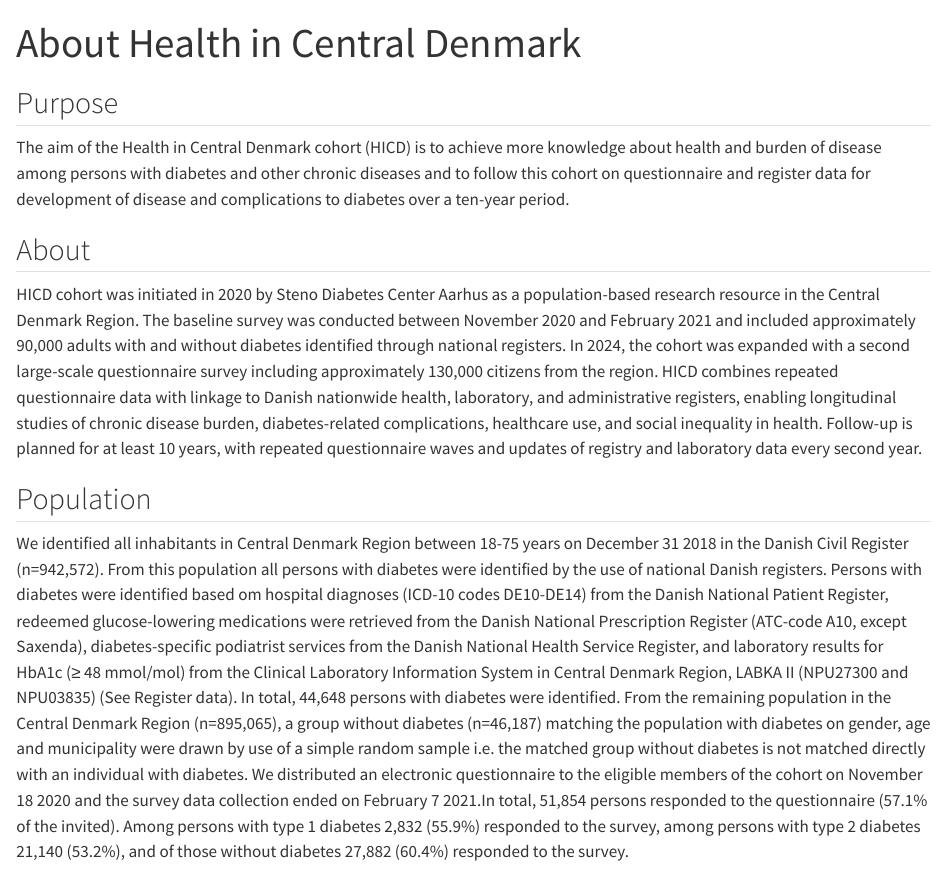
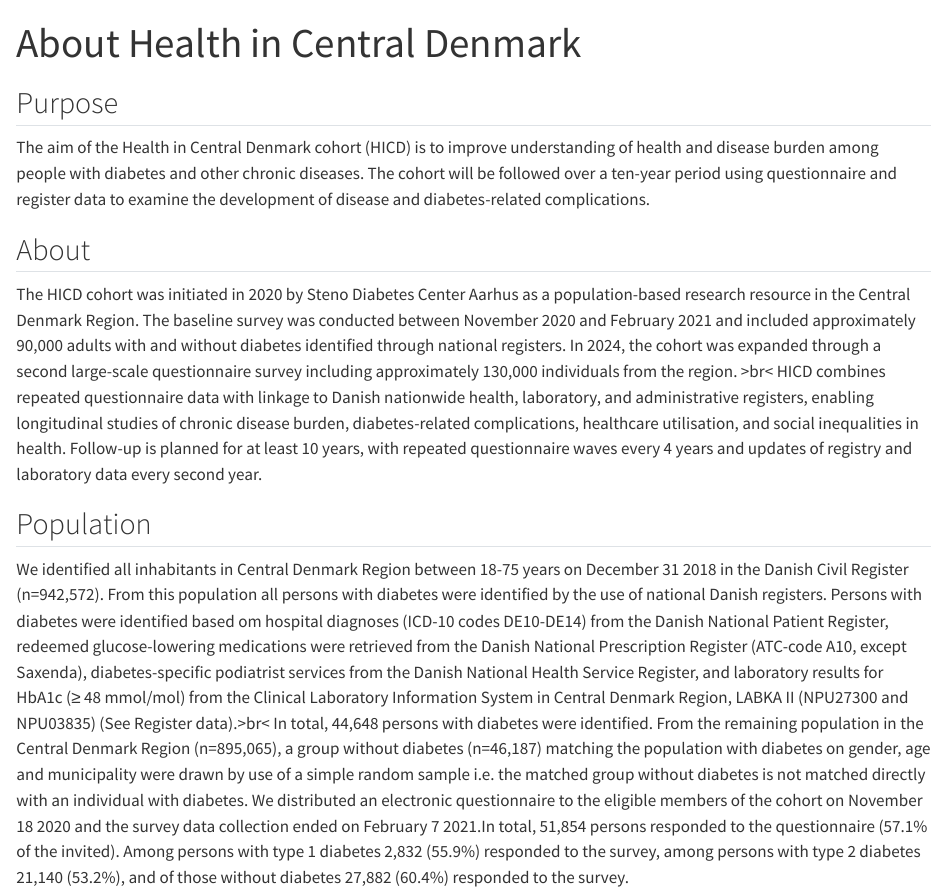
Before and after one commit to steno-aarhus/hicd, a Quarto document (hicd/index.qmd): the page in a window 1100 px wide, from its top. Rendered offline with R 4.5, knitr and Pandoc in place of Quarto, with nearby package versions; drawn as R Markdown's standard HTML page in place of the format the file asks for.

Commit message:
Update of text and including a flowchart index.qmd

```diff
--- a/hicd/index.qmd
+++ b/hicd/index.qmd
@@ -3,13 +3,13 @@ title: "About Health in Central Denmark"
 description: "What is the background for HICD and where are we now"
 ---
 ## Purpose
-The aim of the Health in Central Denmark cohort (HICD) is to achieve more knowledge about health and burden of disease among persons with diabetes and other chronic diseases and to follow this cohort on questionnaire and register data for development of disease and complications to diabetes over a ten-year period.
+The aim of the Health in Central Denmark cohort (HICD) is to improve understanding of health and disease burden among people with diabetes and other chronic diseases. The cohort will be followed over a ten-year period using questionnaire and register data to examine the development of disease and diabetes-related complications.
 
 ## About
-HICD cohort was initiated in 2020 by Steno Diabetes Center Aarhus as a population-based research resource in the Central Denmark Region. The baseline survey was conducted between November 2020 and February 2021 and included approximately 90,000 adults with and without diabetes identified through national registers. In 2024, the cohort was expanded with a second large-scale questionnaire survey including approximately 130,000 citizens from the region.
-HICD combines repeated questionnaire data with linkage to Danish nationwide health, laboratory, and administrative registers, enabling longitudinal studies of chronic disease burden, diabetes-related complications, healthcare use, and social inequality in health. Follow-up is planned for at least 10 years, with repeated questionnaire waves and updates of registry and laboratory data every second year.
+The HICD cohort was initiated in 2020 by Steno Diabetes Center Aarhus as a population-based research resource in the Central Denmark Region. The baseline survey was conducted between November 2020 and February 2021 and included approximately 90,000 adults with and without diabetes identified through national registers. In 2024, the cohort was expanded through a second large-scale questionnaire survey including approximately 130,000 individuals from the region. >br<
+HICD combines repeated questionnaire data with linkage to Danish nationwide health, laboratory, and administrative registers, enabling longitudinal studies of chronic disease burden, diabetes-related complications, healthcare utilisation, and social inequalities in health. Follow-up is planned for at least 10 years, with repeated questionnaire waves every 4 years and updates of registry and laboratory data every second year.
 
 ## Population
-We identified all inhabitants in Central Denmark Region between 18-75 years on December 31 2018 in the Danish Civil Register (n=942,572).  From this population all persons with diabetes were identified by the use of national Danish registers. Persons with diabetes were identified based om hospital diagnoses (ICD-10 codes DE10-DE14) from the Danish National Patient Register, redeemed glucose-lowering medications were retrieved from the Danish National Prescription Register (ATC-code A10, except Saxenda), diabetes-specific podiatrist services from the Danish National Health Service Register, and laboratory results for HbA1c (≥ 48 mmol/mol) from the Clinical Laboratory Information System in Central Denmark Region, LABKA II (NPU27300 and NPU03835) (See Register data).
+We identified all inhabitants in Central Denmark Region between 18-75 years on December 31 2018 in the Danish Civil Register (n=942,572).  From this population all persons with diabetes were identified by the use of national Danish registers. Persons with diabetes were identified based om hospital diagnoses (ICD-10 codes DE10-DE14) from the Danish National Patient Register, redeemed glucose-lowering medications were retrieved from the Danish National Prescription Register (ATC-code A10, except Saxenda), diabetes-specific podiatrist services from the Danish National Health Service Register, and laboratory results for HbA1c (≥ 48 mmol/mol) from the Clinical Laboratory Information System in Central Denmark Region, LABKA II (NPU27300 and NPU03835) (See Register data).>br<
 In total, 44,648 persons with diabetes were identified. From the remaining population in the Central Denmark Region (n=895,065), a group without diabetes (n=46,187) matching the population with diabetes on gender, age and municipality were drawn by use of a simple random sample i.e. the matched group without diabetes is not matched directly with an individual with diabetes.
 We distributed an electronic questionnaire to the eligible members of the cohort on November 18 2020 and the survey data collection ended on February 7 2021.In total, 51,854 persons responded to the questionnaire (57.1% of the invited). Among persons with type 1 diabetes 2,832 (55.9%) responded to the survey, among persons with type 2 diabetes 21,140 (53.2%), and of those without diabetes 27,882 (60.4%) responded to the survey.
```
Also changed, not shown: hicd/index.qmd (2 more changed lines).
